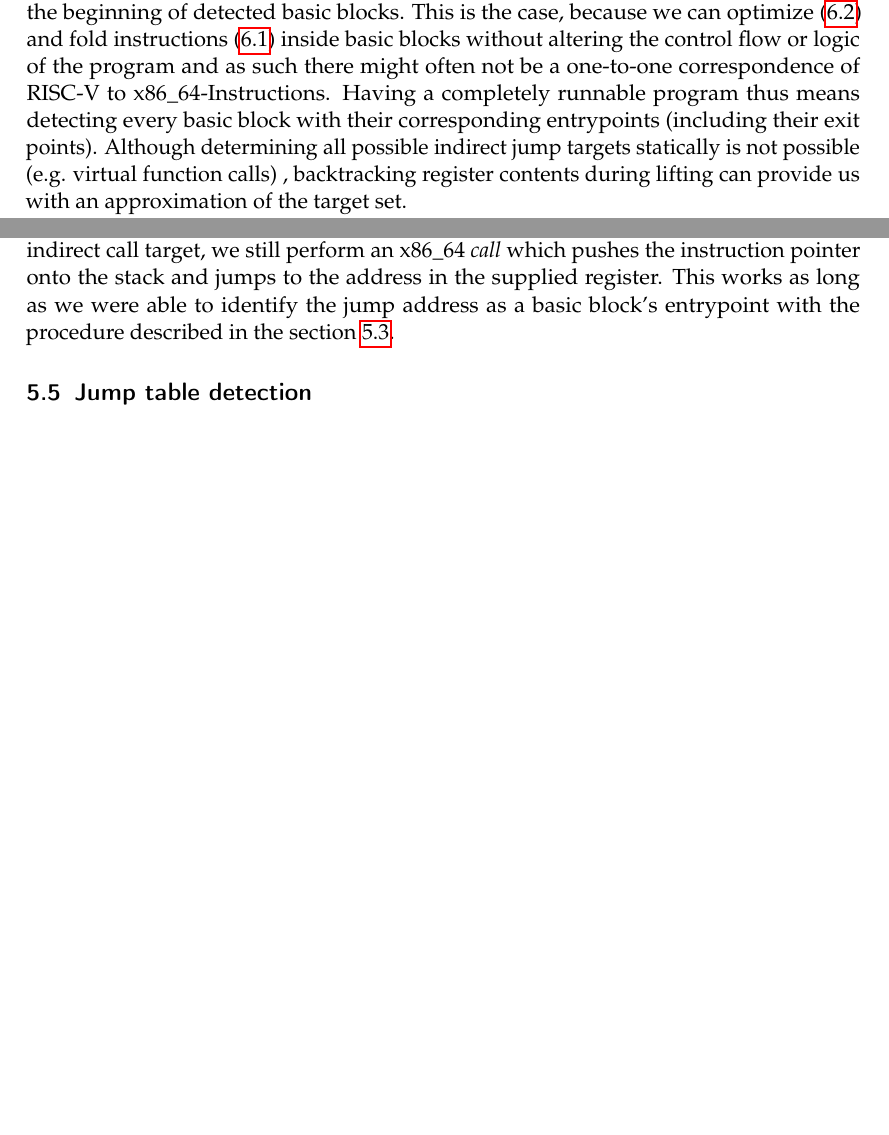
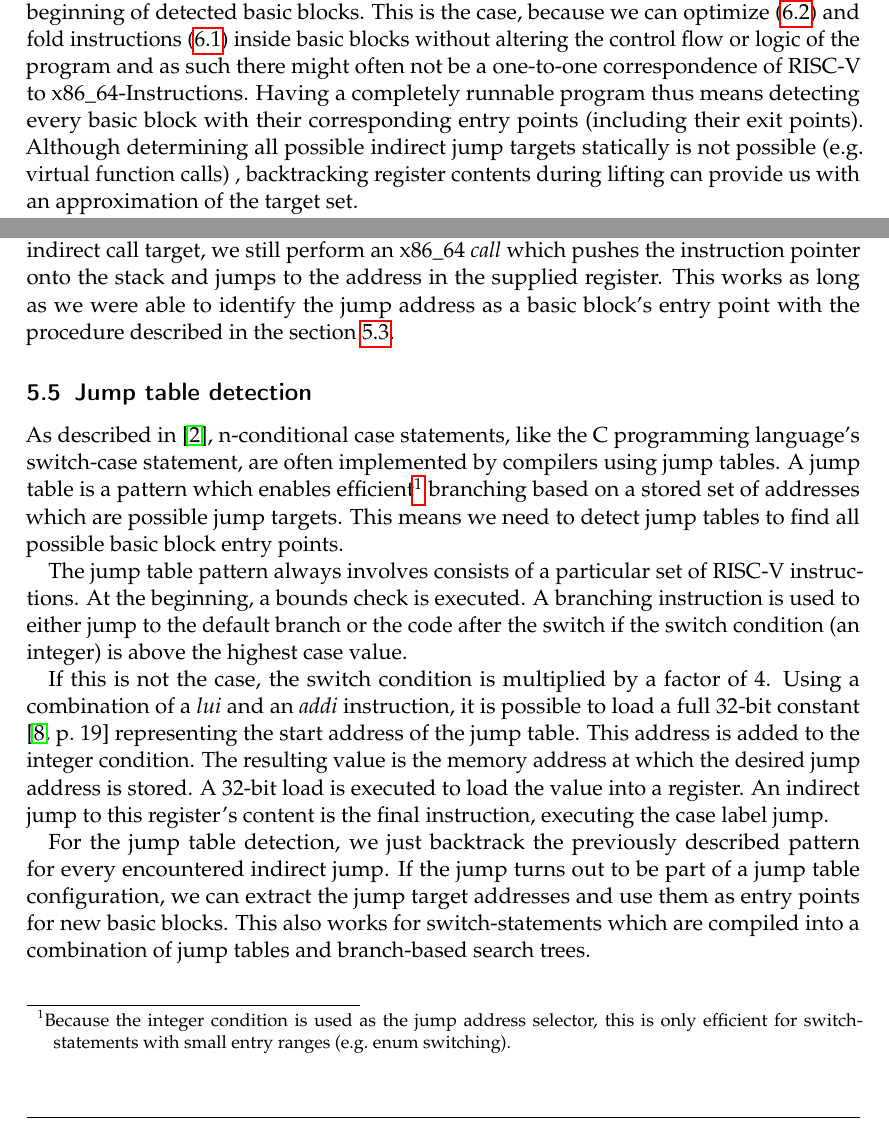
Before and after one commit to ERAP-SBT/ERAP-SBT, a LaTeX document (Ausarbeitung/Ausarbeitung.tex): two parts of pages 5 and 6 of 8 before the commit and two parts of pages 5 and 6 of 9 after it, joined at a grey line, cut so that both start at the same text, the shorter picture padded with empty space. Compiled offline with pdfLaTeX; a LaTeX package or settings file that is missing is left out.

Commit message:
jump table section

```diff
--- a/Ausarbeitung/Ausarbeitung.tex
+++ b/Ausarbeitung/Ausarbeitung.tex
@@ -168,7 +168,7 @@ detected basic blocks. This is the case, because we can optimize (\ref{dead_code
 instructions (\ref{constant_folding}) inside basic blocks without altering the control flow or
 logic of the program and as such there might often not be a one-to-one correspondence of RISC-V to x86\_64-Instructions.
 Having a completely runnable program thus means detecting every basic block
-with their corresponding entrypoints (including their exit points). Although determining all possible
+with their corresponding entry points (including their exit points). Although determining all possible
 indirect jump targets statically is not possible (e.g. virtual function calls)
 % or not feasible (e.g. jump targets could be influenced by user input)
 , backtracking register contents during lifting can provide us with
@@ -295,9 +295,42 @@ similar to indirect jumps and are backtracked in the same way. However, target d
 doesn't affect stack alignment. Even if we can't determine an indirect call target, we still perform
 an x86\_64 \emph{call} which pushes the instruction pointer onto the stack and jumps to the address
 in the supplied register. This works as long as we were able to identify the jump address as a basic
-block's entrypoint with the procedure described in the section\ \ref{backtracking}.
+block's entry point with the procedure described in the section\ \ref{backtracking}.
 
 \subsection{Jump table detection}
+
+As described in\ \cite{jump_table_paper}, n-conditional case statements, like the C programming
+language's switch-case statement, are often implemented by compilers using jump
+tables. A jump table is a pattern which enables efficient\footnote{Because the integer condition is
+used as the jump address selector, this is only efficient for switch-statements with small entry
+ranges (e.g.\ enum switching).} branching based
+on a stored set of addresses which are possible jump targets. This means we need to detect jump tables to find
+all possible basic block entry points.
+
+\par
+
+The jump table pattern always involves consists of a particular set of RISC-V instructions.
+At the beginning, a bounds check is executed. A branching instruction is used to either jump to the
+default branch or the code after the switch if the switch condition (an integer) is above the
+highest case value.
+
+\par
+
+If this is not the case, the switch condition is multiplied by a factor of 4.
+Using a combination of a \emph{lui} and an \emph{addi} instruction, it is possible to load a full
+32-bit constant\ \cite[p.~19]{rvspec} representing the start address of the jump table.
+This address is added to the integer condition. The resulting value is the memory address
+at which the desired jump address is stored. A 32-bit load is executed to load the value into a
+register. An indirect jump to this register's content is the final instruction, executing the case
+label jump.
+
+\par
+
+For the jump table detection, we just backtrack the previously described pattern for every
+encountered indirect jump. If the jump turns out to be part of a jump table configuration, we can
+extract the jump target addresses and use them as entry points for new basic blocks. This also works
+for switch-statements which are compiled into a combination of jump tables and branch-based search
+trees.
 
 \section{Optimizations}
 \subsection{Constant Folding}\label{constant_folding}
```
Also changed, not shown: Ausarbeitung/Ausarbeitung.bib (+16 -0 lines).
